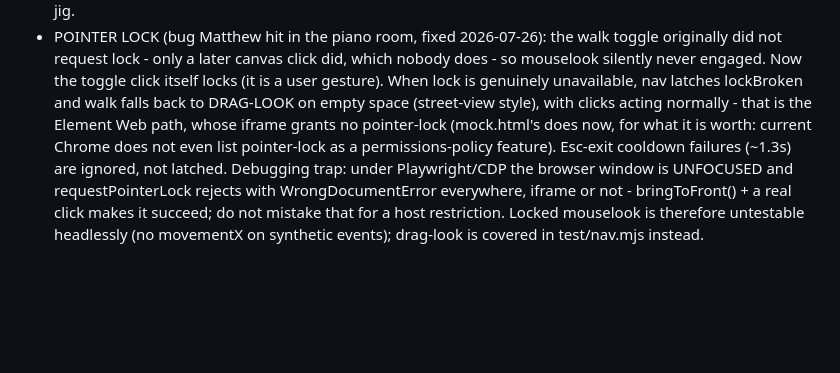
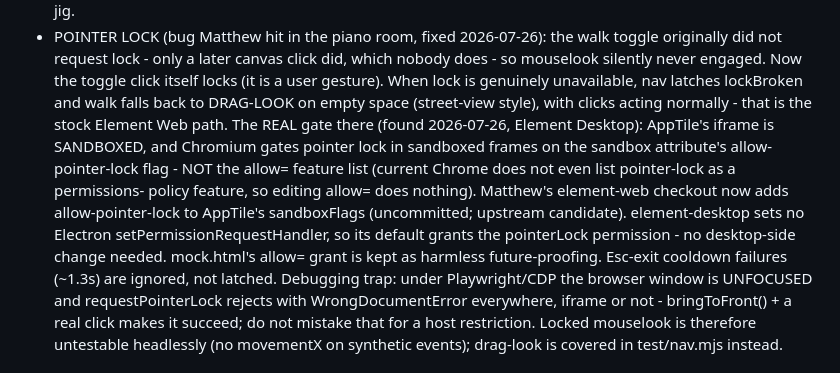
Before and after one commit to ara4n/worldsync, a Markdown page: HANDOVER.md, the part around the change. GitHub-like rendering; blank space fills up the shorter version.

Commit message:
docs: pointer lock in Element Web is gated by AppTile's iframe sandbox flag

```diff
--- a/HANDOVER.md
+++ b/HANDOVER.md
@@ -376,10 +376,18 @@ for precision manipulation instead of carrying it around. Decisions:
   Now the toggle click itself locks (it is a user gesture). When lock is
   genuinely unavailable, nav latches lockBroken and walk falls back to
   DRAG-LOOK on empty space (street-view style), with clicks acting
-  normally - that is the Element Web path, whose iframe grants no
-  pointer-lock (mock.html's does now, for what it is worth: current
-  Chrome does not even list pointer-lock as a permissions-policy
-  feature). Esc-exit cooldown failures (~1.3s) are ignored, not latched.
+  normally - that is the stock Element Web path. The REAL gate there
+  (found 2026-07-26, Element Desktop): AppTile's iframe is SANDBOXED,
+  and Chromium gates pointer lock in sandboxed frames on the sandbox
+  attribute's allow-pointer-lock flag - NOT the allow= feature list
+  (current Chrome does not even list pointer-lock as a permissions-
+  policy feature, so editing allow= does nothing). Matthew's element-web
+  checkout now adds allow-pointer-lock to AppTile's sandboxFlags
+  (uncommitted; upstream candidate). element-desktop sets no Electron
+  setPermissionRequestHandler, so its default grants the pointerLock
+  permission - no desktop-side change needed. mock.html's allow= grant
+  is kept as harmless future-proofing. Esc-exit cooldown failures
+  (~1.3s) are ignored, not latched.
   Debugging trap: under Playwright/CDP the browser window is UNFOCUSED
   and requestPointerLock rejects with WrongDocumentError everywhere,
   iframe or not - bringToFront() + a real click makes it succeed; do not
```
